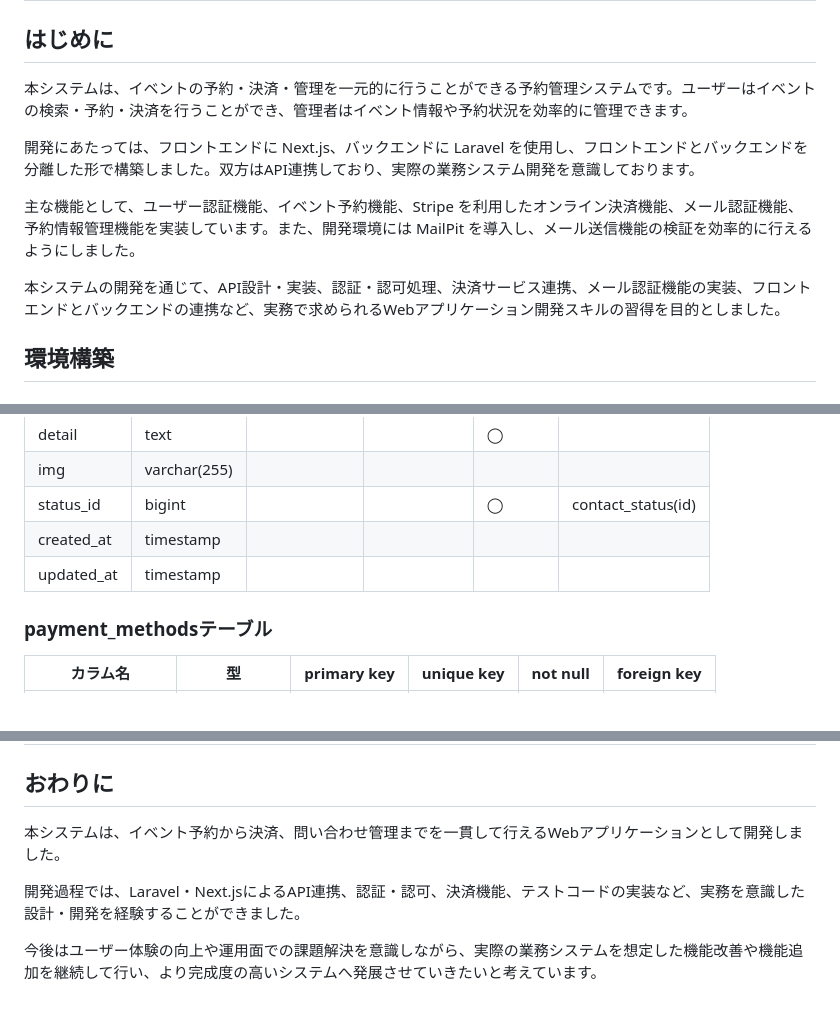
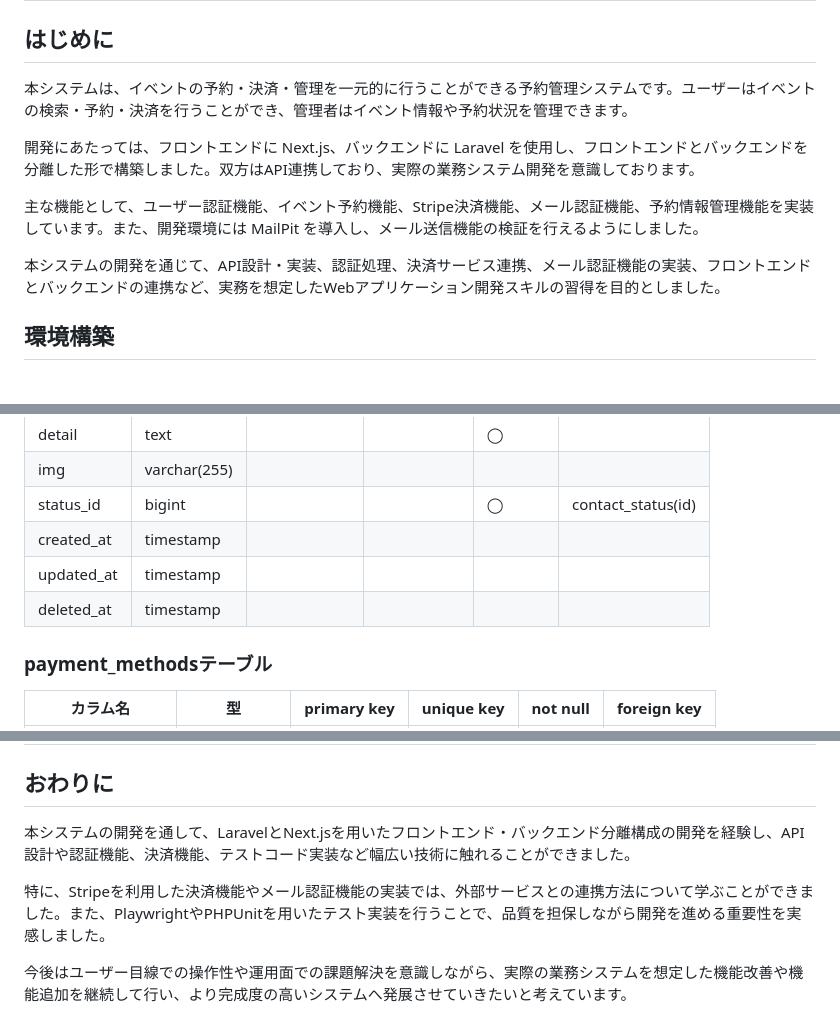
Before and after one commit to Nakama624/event-reservation-system, a Markdown page: README.md, 3 parts joined by grey strips. GitHub-like rendering.

```diff
--- a/README.md
+++ b/README.md
@@ -2,13 +2,13 @@
 
 ## はじめに
 
-本システムは、イベントの予約・決済・管理を一元的に行うことができる予約管理システムです。ユーザーはイベントの検索・予約・決済を行うことができ、管理者はイベント情報や予約状況を効率的に管理できます。
+本システムは、イベントの予約・決済・管理を一元的に行うことができる予約管理システムです。ユーザーはイベントの検索・予約・決済を行うことができ、管理者はイベント情報や予約状況を管理できます。
 
 開発にあたっては、フロントエンドに Next.js、バックエンドに Laravel を使用し、フロントエンドとバックエンドを分離した形で構築しました。双方はAPI連携しており、実際の業務システム開発を意識しております。
 
-主な機能として、ユーザー認証機能、イベント予約機能、Stripe を利用したオンライン決済機能、メール認証機能、予約情報管理機能を実装しています。また、開発環境には MailPit を導入し、メール送信機能の検証を効率的に行えるようにしました。
+主な機能として、ユーザー認証機能、イベント予約機能、Stripe決済機能、メール認証機能、予約情報管理機能を実装しています。また、開発環境には MailPit を導入し、メール送信機能の検証を行えるようにしました。
 
-本システムの開発を通じて、API設計・実装、認証・認可処理、決済サービス連携、メール認証機能の実装、フロントエンドとバックエンドの連携など、実務で求められるWebアプリケーション開発スキルの習得を目的としました。
+本システムの開発を通じて、API設計・実装、認証処理、決済サービス連携、メール認証機能の実装、フロントエンドとバックエンドの連携など、実務を想定したWebアプリケーション開発スキルの習得を目的としました。
 
 ## 環境構築
 
@@ -425,6 +425,7 @@ next-frontend-app/tests/
 | status_id  | bigint       |             |            | ◯        | contact_status(id) |
 | created_at | timestamp    |             |            |          |                    |
 | updated_at | timestamp    |             |            |          |                    |
+| deleted_at | timestamp    |             |            |          |                    |
 
 ### payment_methodsテーブル
 
@@ -773,8 +774,8 @@ next-frontend-app/tests/
 
 ## おわりに
 
-本システムは、イベント予約から決済、問い合わせ管理までを一貫して行えるWebアプリケーションとして開発しました。
+本システムの開発を通して、LaravelとNext.jsを用いたフロントエンド・バックエンド分離構成の開発を経験し、API設計や認証機能、決済機能、テストコード実装など幅広い技術に触れることができました。
 
-開発過程では、Laravel・Next.jsによるAPI連携、認証・認可、決済機能、テストコードの実装など、実務を意識した設計・開発を経験することができました。
+特に、Stripeを利用した決済機能やメール認証機能の実装では、外部サービスとの連携方法について学ぶことができました。また、PlaywrightやPHPUnitを用いたテスト実装を行うことで、品質を担保しながら開発を進める重要性を実感しました。
 
-今後はユーザー体験の向上や運用面での課題解決を意識しながら、実際の業務システムを想定した機能改善や機能追加を継続して行い、より完成度の高いシステムへ発展させていきたいと考えています。
+今後はユーザー目線での操作性や運用面での課題解決を意識しながら、実際の業務システムを想定した機能改善や機能追加を継続して行い、より完成度の高いシステムへ発展させていきたいと考えています。
```
